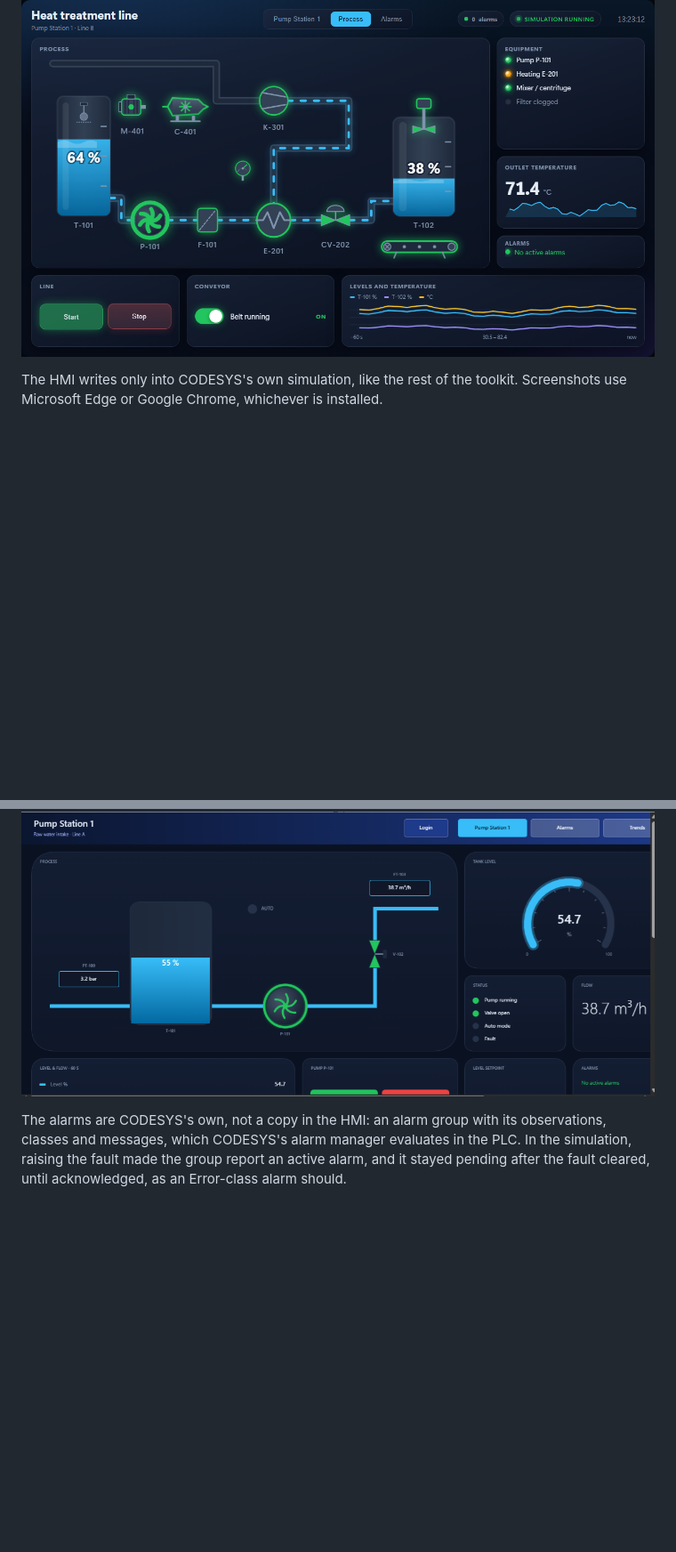
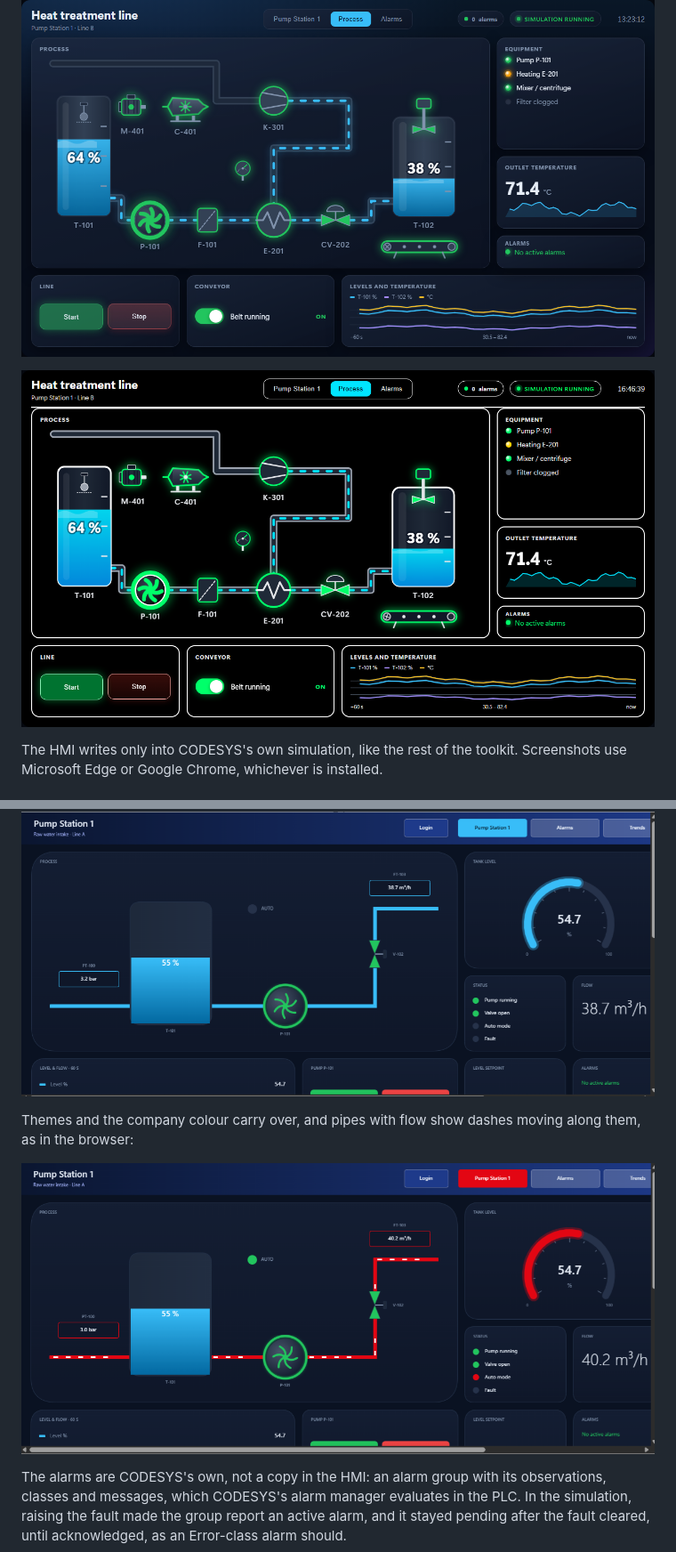
Before and after one commit to johannesPettersson80/codesys-mcp-toolkit, a Markdown page: README.md, 2 parts joined by grey strips. Shown at 89% size. Rendered like a GitHub page; pictures changed too: docs/images/hmi-codesys-brand.png (added), docs/images/hmi-contrast.png (added); blank space fills up the shorter version.

```diff
--- a/README.md
+++ b/README.md
@@ -210,6 +214,8 @@ bound to your PLC variables.
 ![The standard process symbols in their on, off and fault colours, and a decanter centrifuge drawn as the project's own SVG symbol](docs/images/hmi-symbols.png)
 
 ![A heat treatment line built from the symbols: tank with level switch, pump, filter, heat exchanger fed by a compressor, control valve, a second tank with an agitator, a motor-driven centrifuge and a conveyor](docs/images/hmi-process.png)
+
+![The same heat treatment line in the high-contrast theme: black background, white outlines, cyan flow and green running symbols](docs/images/hmi-contrast.png)
 
 The HMI writes only into CODESYS's own simulation, like the rest of the
 toolkit. Screenshots use Microsoft Edge or Google Chrome, whichever is
@@ -235,6 +241,11 @@ Maintenance, Admin) behind a Login button. Users and passwords are yours to add
 in the Visualization Manager.
 
 ![The same pump station as a native CODESYS visualization, running in CODESYS's simulation](docs/images/hmi-codesys.png)
+
+Themes and the company colour carry over, and pipes with flow show dashes
+moving along them, as in the browser:
+
+![The pump station exported with a red company colour: red current-page button, gauge and sensor frames, and red pipes with white dashes moving while water flows](docs/images/hmi-codesys-brand.png)
 
 The alarms are CODESYS's own, not a copy in the HMI: an alarm group with its
 observations, classes and messages, which CODESYS's alarm manager evaluates in
```
Also changed, not shown: other parts of README.md (+5 -1 lines), CHANGELOG.md (+9 -0 lines), README.zh-CN.md (+7 -0 lines), 6 other files.
